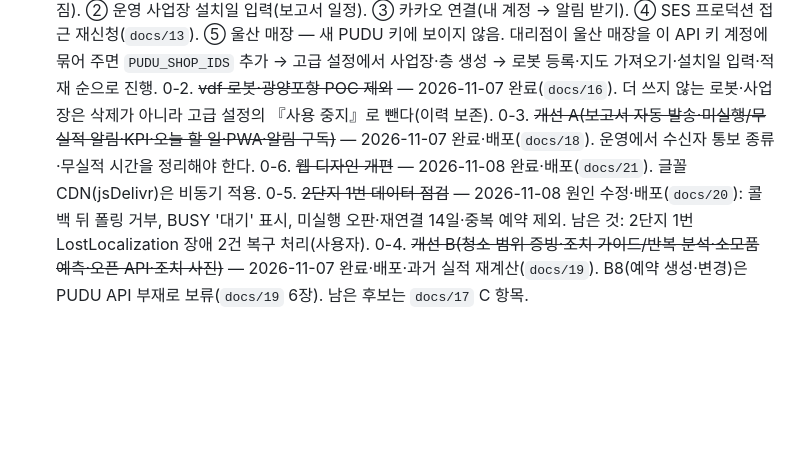
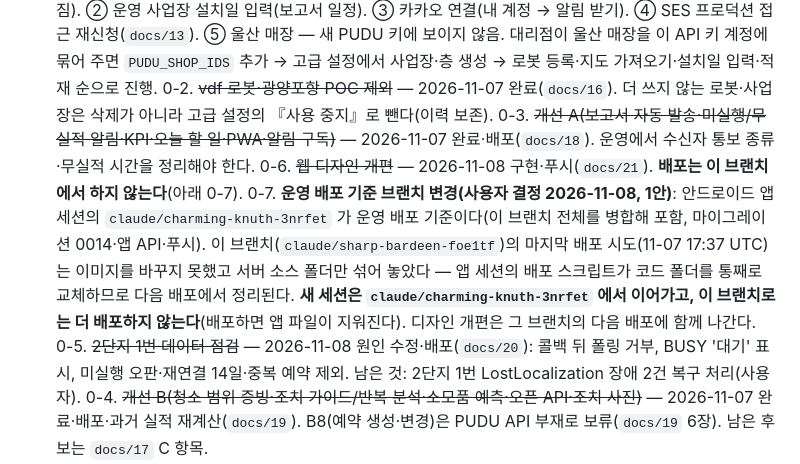
Before and after one commit to mylightelf-del/robot-system, a Markdown page: docs/10-세션-인계.md, the part around the change. Rendered like a GitHub page; blank space fills up the shorter version.

Commit message:
문서: 운영 배포 기준 브랜치를 앱 세션 브랜치로 변경(1안), 이 브랜치는 배포 중지
Co-Authored-By: Claude Fable 5.1 <noreply@anthropic.com>
Claude-Session: https://claude.ai/code/session_01GKxwpfw5yHJvVmXGZFLG8u

```diff
--- a/docs/10-세션-인계.md
+++ b/docs/10-세션-인계.md
@@ -55,7 +55,8 @@ EOS
 0-1. **사용자 결정 필요**: ① 원격 제어를 켤 사업장 선택(지금은 3곳 모두 꺼짐). ② 운영 사업장 설치일 입력(보고서 일정). ③ 카카오 연결(내 계정 → 알림 받기). ④ SES 프로덕션 접근 재신청(`docs/13`). ⑤ 울산 매장 — 새 PUDU 키에 보이지 않음. 대리점이 울산 매장을 이 API 키 계정에 묶어 주면 `PUDU_SHOP_IDS` 추가 → 고급 설정에서 사업장·층 생성 → 로봇 등록·지도 가져오기·설치일 입력·적재 순으로 진행.
 0-2. ~~vdf 로봇·광양포항 POC 제외~~ — 2026-11-07 완료(`docs/16`). 더 쓰지 않는 로봇·사업장은 삭제가 아니라 고급 설정의 『사용 중지』로 뺀다(이력 보존).
 0-3. ~~개선 A(보고서 자동 발송·미실행/무실적 알림·KPI·오늘 할 일·PWA·알림 구독)~~ — 2026-11-07 완료·배포(`docs/18`). 운영에서 수신자 통보 종류·무실적 시간을 정리해야 한다.
-0-6. ~~웹 디자인 개편~~ — 2026-11-08 완료·배포(`docs/21`). 글꼴 CDN(jsDelivr)은 비동기 적용.
+0-6. ~~웹 디자인 개편~~ — 2026-11-08 구현·푸시(`docs/21`). **배포는 이 브랜치에서 하지 않는다**(아래 0-7).
+0-7. **운영 배포 기준 브랜치 변경(사용자 결정 2026-11-08, 1안)**: 안드로이드 앱 세션의 `claude/charming-knuth-3nrfet` 가 운영 배포 기준이다(이 브랜치 전체를 병합해 포함, 마이그레이션 0014·앱 API·푸시). 이 브랜치(`claude/sharp-bardeen-foe1tf`)의 마지막 배포 시도(11-07 17:37 UTC)는 이미지를 바꾸지 못했고 서버 소스 폴더만 섞어 놓았다 — 앱 세션의 배포 스크립트가 코드 폴더를 통째로 교체하므로 다음 배포에서 정리된다. **새 세션은 `claude/charming-knuth-3nrfet` 에서 이어가고, 이 브랜치로는 더 배포하지 않는다**(배포하면 앱 파일이 지워진다). 디자인 개편은 그 브랜치의 다음 배포에 함께 나간다.
 0-5. ~~2단지 1번 데이터 점검~~ — 2026-11-08 원인 수정·배포(`docs/20`): 콜백 뒤 폴링 거부, BUSY '대기' 표시, 미실행 오판·재연결 14일·중복 예약 제외. 남은 것: 2단지 1번 LostLocalization 장애 2건 복구 처리(사용자).
 0-4. ~~개선 B(청소 범위 증빙·조치 가이드/반복 분석·소모품 예측·오픈 API·조치 사진)~~ — 2026-11-07 완료·배포·과거 실적 재계산(`docs/19`). B8(예약 생성·변경)은 PUDU API 부재로 보류(`docs/19` 6장). 남은 후보는 `docs/17` C 항목.
 1. (사용자 보류) 외부 감시 등록 — 사용자가 나중에 직접 한다.
```
